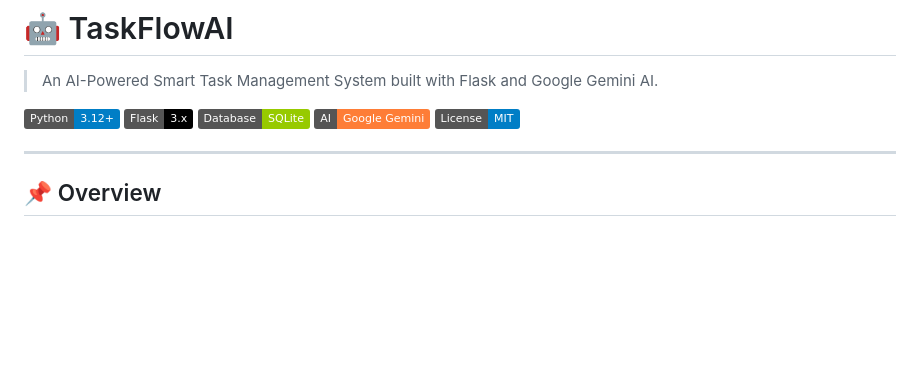
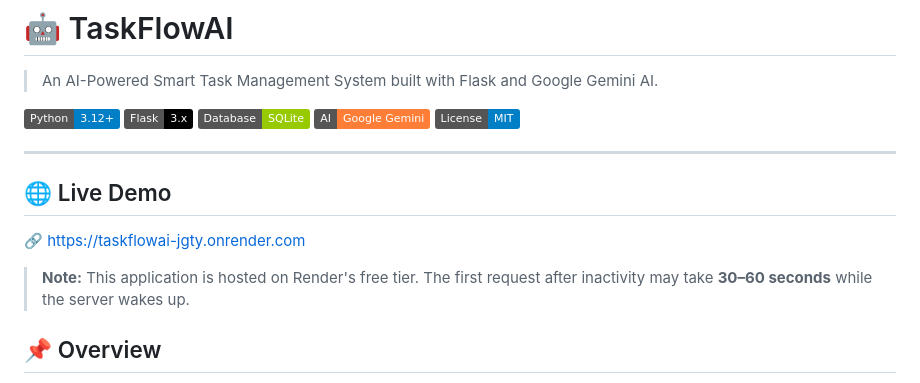
Before and after one commit to Harsh746-bit/synent-task9-taskflowai-harshbhanarkar, a Markdown page: README.md, the part around the change. GitHub-like rendering; badges without logos; blank space fills up the shorter version.

Commit message:
Add live demo section to README
Added a section for a live demo link and usage note.

```diff
--- a/README.md
+++ b/README.md
@@ -9,6 +9,12 @@
 ![License](https://img.shields.io/badge/License-MIT-blue)
 
 ---
+
+## 🌐 Live Demo
+
+🔗 https://taskflowai-jgty.onrender.com
+
+> **Note:** This application is hosted on Render's free tier. The first request after inactivity may take **30–60 seconds** while the server wakes up.
 
 ## 📌 Overview
 
```
